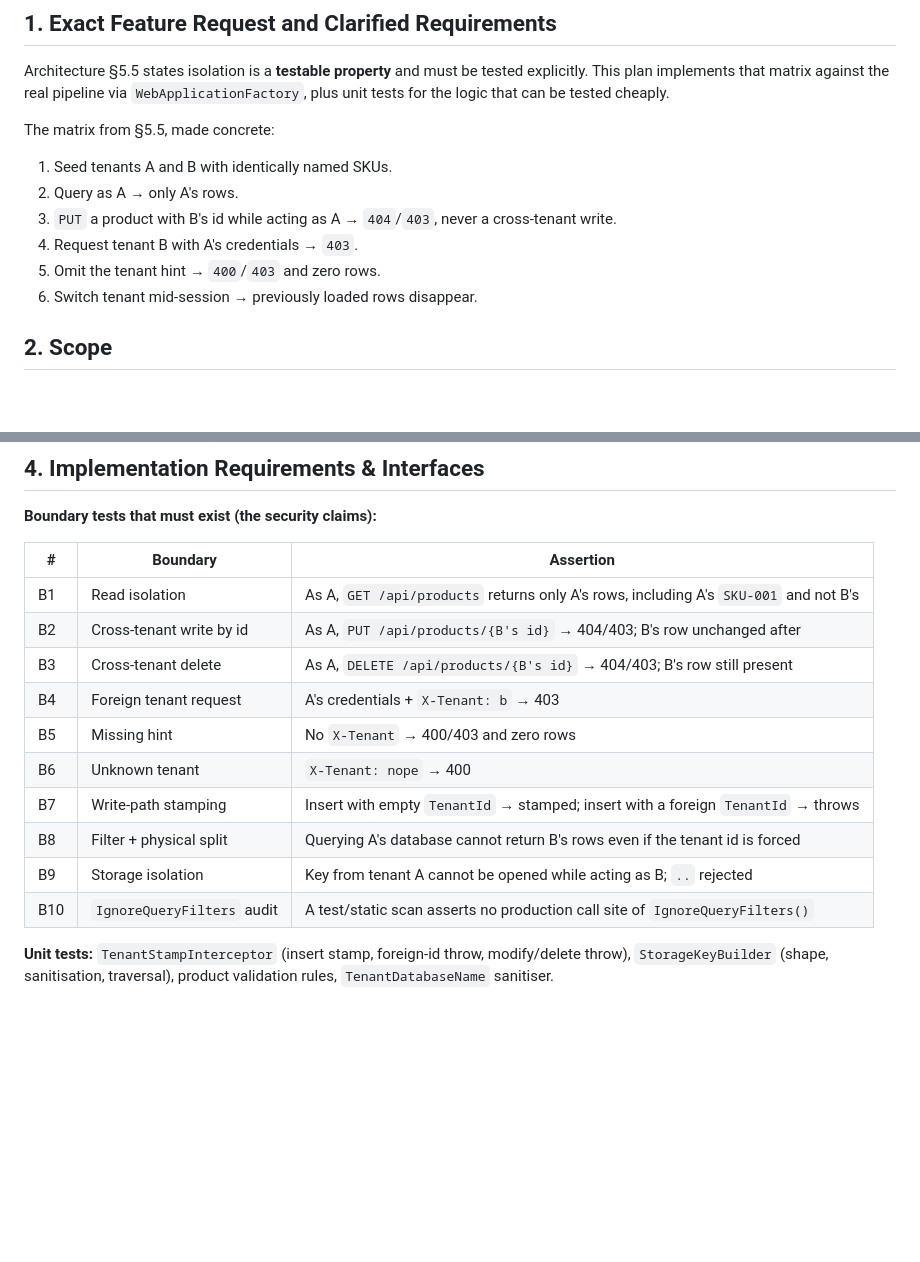
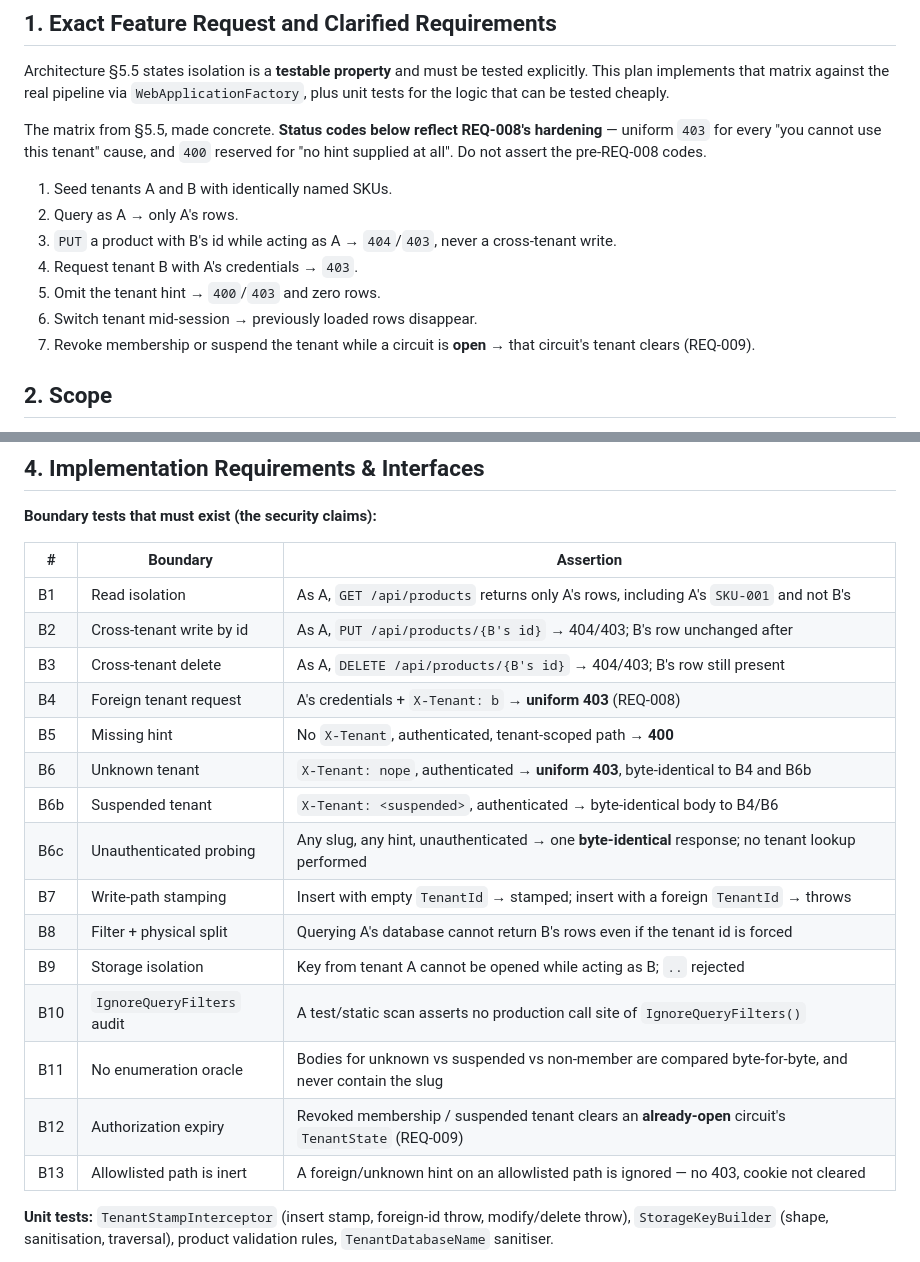
Before and after one commit to Panther-Mughil/Acentra, a Markdown page: docs/plans/REQ-006-isolation-test-matrix.md, 2 parts joined by grey strips. Drawn GitHub-style; blank space fills up the shorter version.

```diff
--- a/docs/plans/REQ-006-isolation-test-matrix.md
+++ b/docs/plans/REQ-006-isolation-test-matrix.md
@@ -8,7 +8,7 @@
 
 Architecture §5.5 states isolation is a **testable property** and must be tested explicitly. This plan implements that matrix against the real pipeline via `WebApplicationFactory`, plus unit tests for the logic that can be tested cheaply.
 
-The matrix from §5.5, made concrete:
+The matrix from §5.5, made concrete. **Status codes below reflect REQ-008's hardening** — uniform `403` for every "you cannot use this tenant" cause, and `400` reserved for "no hint supplied at all". Do not assert the pre-REQ-008 codes.
 
 1. Seed tenants A and B with identically named SKUs.
 2. Query as A → only A's rows.
@@ -16,6 +16,7 @@ The matrix from §5.5, made concrete:
 4. Request tenant B with A's credentials → `403`.
 5. Omit the tenant hint → `400`/`403` and zero rows.
 6. Switch tenant mid-session → previously loaded rows disappear.
+7. Revoke membership or suspend the tenant while a circuit is **open** → that circuit's tenant clears (REQ-009).
 
 ## 2. Scope
 
@@ -55,13 +56,18 @@ The matrix from §5.5, made concrete:
 | B1 | Read isolation | As A, `GET /api/products` returns only A's rows, including A's `SKU-001` and not B's |
 | B2 | Cross-tenant write by id | As A, `PUT /api/products/{B's id}` → 404/403; B's row unchanged after |
 | B3 | Cross-tenant delete | As A, `DELETE /api/products/{B's id}` → 404/403; B's row still present |
-| B4 | Foreign tenant request | A's credentials + `X-Tenant: b` → 403 |
-| B5 | Missing hint | No `X-Tenant` → 400/403 and zero rows |
-| B6 | Unknown tenant | `X-Tenant: nope` → 400 |
+| B4 | Foreign tenant request | A's credentials + `X-Tenant: b` → **uniform 403** (REQ-008) |
+| B5 | Missing hint | No `X-Tenant`, authenticated, tenant-scoped path → **400** |
+| B6 | Unknown tenant | `X-Tenant: nope`, authenticated → **uniform 403**, byte-identical to B4 and B6b |
+| B6b | Suspended tenant | `X-Tenant: <suspended>`, authenticated → byte-identical body to B4/B6 |
+| B6c | Unauthenticated probing | Any slug, any hint, unauthenticated → one **byte-identical** response; no tenant lookup performed |
 | B7 | Write-path stamping | Insert with empty `TenantId` → stamped; insert with a foreign `TenantId` → throws |
 | B8 | Filter + physical split | Querying A's database cannot return B's rows even if the tenant id is forced |
 | B9 | Storage isolation | Key from tenant A cannot be opened while acting as B; `..` rejected |
 | B10 | `IgnoreQueryFilters` audit | A test/static scan asserts no production call site of `IgnoreQueryFilters()` |
+| B11 | No enumeration oracle | Bodies for unknown vs suspended vs non-member are compared byte-for-byte, and never contain the slug |
+| B12 | Authorization expiry | Revoked membership / suspended tenant clears an **already-open** circuit's `TenantState` (REQ-009) |
+| B13 | Allowlisted path is inert | A foreign/unknown hint on an allowlisted path is ignored — no 403, cookie not cleared |
 
 **Unit tests:** `TenantStampInterceptor` (insert stamp, foreign-id throw, modify/delete throw), `StorageKeyBuilder` (shape, sanitisation, traversal), product validation rules, `TenantDatabaseName` sanitiser.
 
```
Also changed, not shown: docs/plans/REQ-008-tenant-resolution-hardening.md (added, +212 -0 lines), docs/plans/REQ-009-circuit-reauthorization.md (added, +164 -0 lines).
